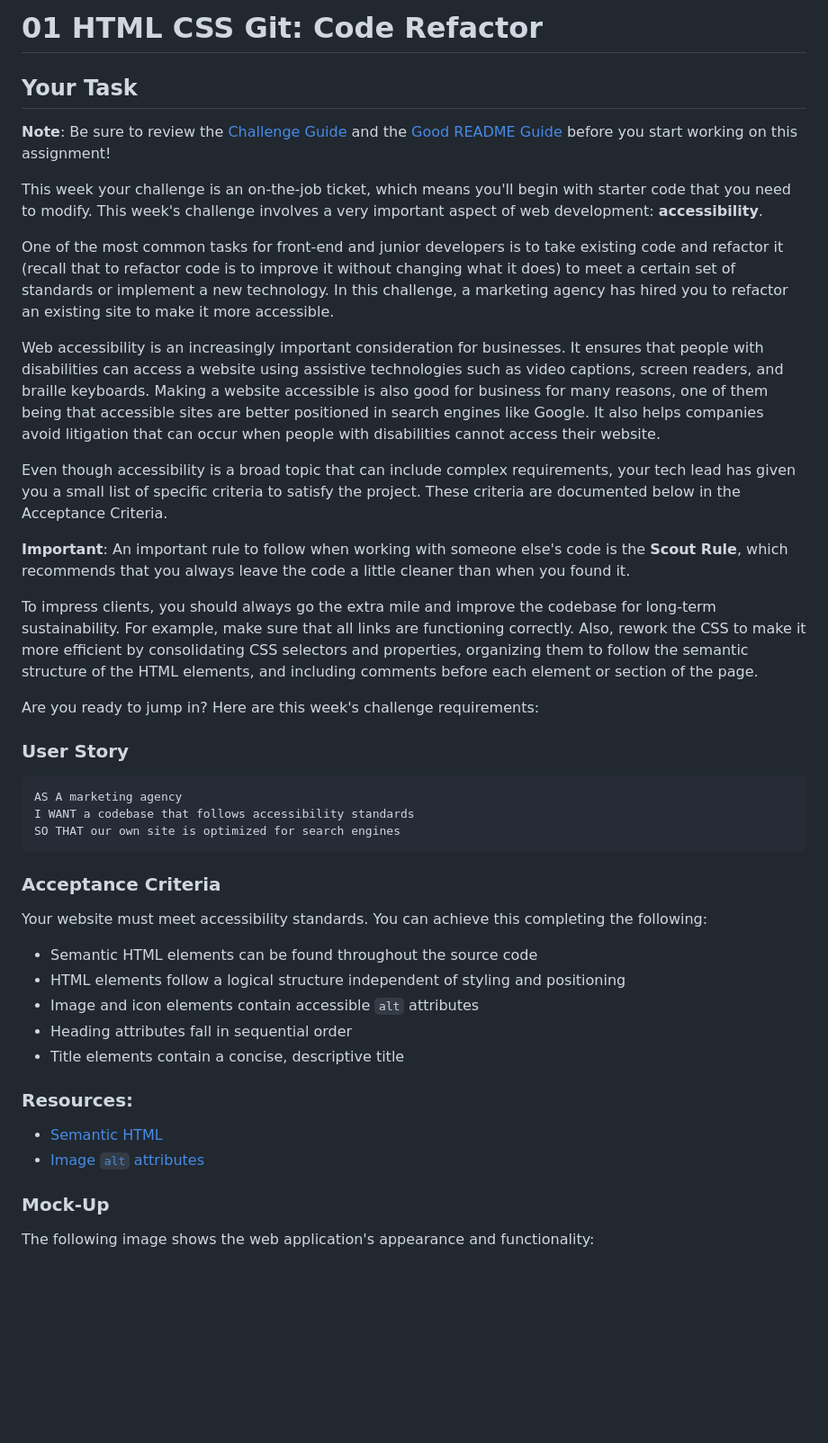
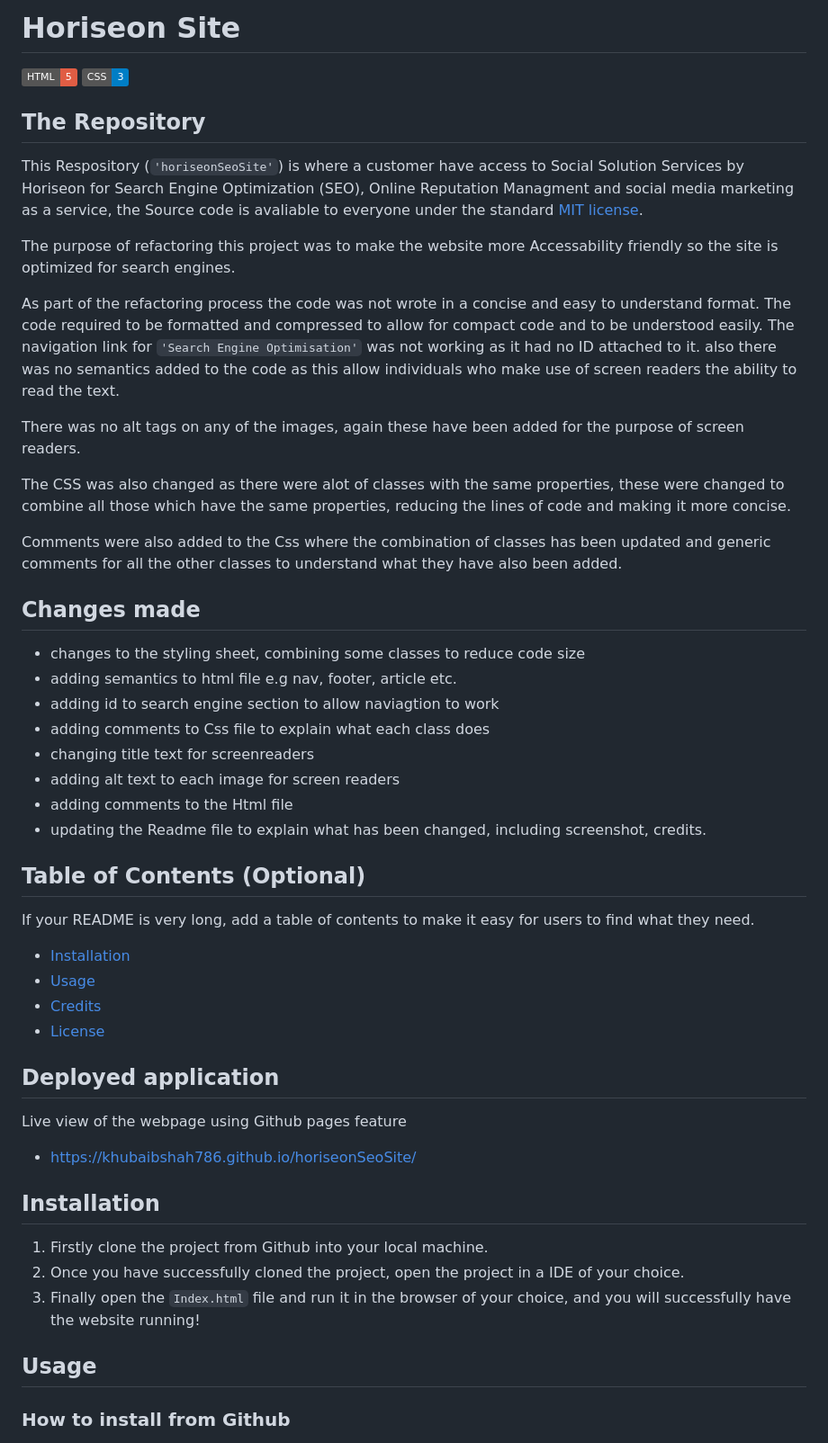
Before and after one commit to khubaibshah786/challenge-week-1, a Markdown page: README.md, the part around one of its changes. Shown at 90% size. GitHub-like rendering; badges without logos; blank space fills up the shorter version.

````diff
--- a/README.md
+++ b/README.md
@@ -1,47 +1,53 @@
-# 01 HTML CSS Git: Code Refactor
+# Horiseon Site
 
-## Your Task
+![HTML](https://img.shields.io/badge/HTML-5-red)
+![CSS](https://img.shields.io/badge/CSS-3-blue)
 
-**Note**: Be sure to review the [Challenge Guide](./Challenge-Guide.md) and the [Good README Guide](./Good-README-Guide.md) before you start working on this assignment!
+## The Repository
 
-This week your challenge is an on-the-job ticket, which means you'll begin with starter code that you need to modify. This week's challenge involves a very important aspect of web development: **accessibility**.
+This Respository (`'horiseonSeoSite'`) is where a customer have access to Social Solution Services by Horiseon for Search Engine Optimization (SEO), Online Reputation Managment and social media marketing as a service, the Source code is avaliable to everyone under the standard [MIT license](https://github.com/microsoft/vscode/blob/main/LICENSE.txt).
 
-One of the most common tasks for front-end and junior developers is to take existing code and refactor it (recall that to refactor code is to improve it without changing what it does) to meet a certain set of standards or implement a new technology. In this challenge, a marketing agency has hired you to refactor an existing site to make it more accessible.
+The purpose of refactoring this project was to make the website more Accessability friendly so the site is optimized for search engines.
 
-Web accessibility is an increasingly important consideration for businesses. It ensures that people with disabilities can access a website using assistive technologies such as video captions, screen readers, and braille keyboards. Making a website accessible is also good for business for many reasons, one of them being that accessible sites are better positioned in search engines like Google. It also helps companies avoid litigation that can occur when people with disabilities cannot access their website.
+As part of the refactoring process the code was not wrote in a concise and easy to understand format. The code required to be formatted and compressed to allow for compact code and to be understood easily. The navigation link for `'Search Engine Optimisation'` was not working as it had no ID attached to it. also there was no semantics added to the code as this allow individuals who make use of screen readers the ability to read the text.
 
-Even though accessibility is a broad topic that can include complex requirements, your tech lead has given you a small list of specific criteria to satisfy the project. These criteria are documented below in the Acceptance Criteria.
+There was no alt tags on any of the images, again these have been added for the purpose of screen readers.
 
-**Important**: An important rule to follow when working with someone else's code is the **Scout Rule**, which recommends that you always leave the code a little cleaner than when you found it.
+The CSS was also changed as there were alot of classes with the same properties, these were changed to combine all those which have the same properties, reducing the lines of code and making it more concise.
 
-To impress clients, you should always go the extra mile and improve the codebase for long-term sustainability. For example, make sure that all links are functioning correctly. Also, rework the CSS to make it more efficient by consolidating CSS selectors and properties, organizing them to follow the semantic structure of the HTML elements, and including comments before each element or section of the page.
+Comments were also added to the Css where the combination of classes has been updated and generic comments for all the other classes to understand what they have also been added.
 
-Are you ready to jump in? Here are this week's challenge requirements:
+## Changes made
 
-### User Story
+- changes to the styling sheet, combining some classes to reduce code size
+- adding semantics to html file e.g nav, footer, article etc.
+- adding id to search engine section to allow naviagtion to work
+- adding comments to Css file to explain what each class does
+- changing title text for screenreaders
+- adding alt text to each image for screen readers
+- adding comments to the Html file
+- updating the Readme file to explain what has been changed, including screenshot, credits.
+## Table of Contents (Optional)
 
-```
-AS A marketing agency
-I WANT a codebase that follows accessibility standards
-SO THAT our own site is optimized for search engines
-```
+If your README is very long, add a table of contents to make it easy for users to find what they need.
 
-### Acceptance Criteria
+* [Installation](#installation)
+* [Usage](#usage)
+* [Credits](#credits)
+* [License](#license)
 
-Your website must meet accessibility standards. You can achieve this completing the following:
+## Deployed application
 
-* Semantic HTML elements can be found throughout the source code
-* HTML elements follow a logical structure independent of styling and positioning
-* Image and icon elements contain accessible `alt` attributes
-* Heading attributes fall in sequential order
-* Title elements contain a concise, descriptive title
+Live view of the webpage using Github pages feature
+* https://khubaibshah786.github.io/horiseonSeoSite/
 
-### Resources:
+## Installation
 
-* [Semantic HTML](https://www.w3schools.com/html/html5_semantic_elements.asp)
-* [Image `alt` attributes](https://www.w3schools.com/tags/att_img_alt.asp)
+1. Firstly clone the project from Github into your local machine.
+2. Once you have successfully cloned the project, open the project in a IDE of your choice.
+3. Finally open the `Index.html` file and run it in the browser of your choice, and you will successfully have the website running!
 
-### Mock-Up
 
-The following image shows the web application's appearance and functionality:
+## Usage
+### How to install from Github
 
````
Also changed, not shown: other parts of README.md (+22 -53 lines), assets/screenshots/clone-command.png (added), assets/screenshots/download-project.png (added), assets/screenshots/horiseon-2.png (added), assets/screenshots/open-browser.png (added), 3 other files.
